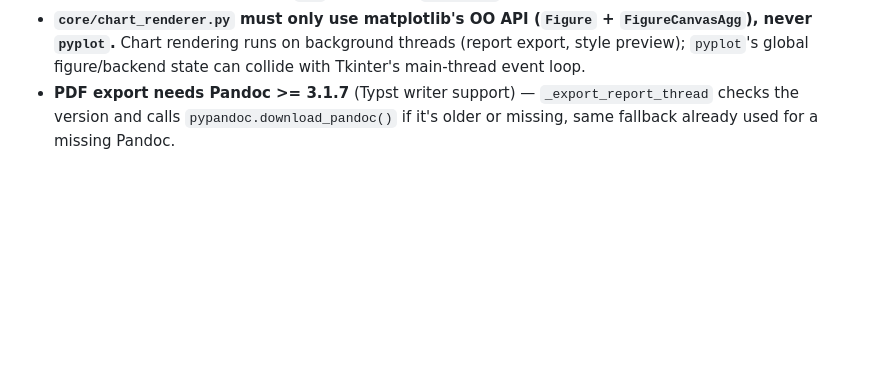
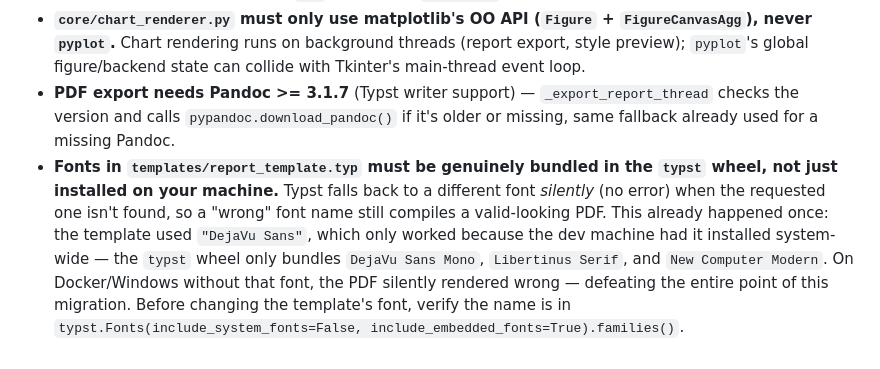
Before and after one commit to FernandoRD/auditoria_zabbix, a Markdown page: CLAUDE.md, the part around the change. GitHub-like rendering; blank space fills up the shorter version.

```diff
--- a/CLAUDE.md
+++ b/CLAUDE.md
@@ -93,3 +93,4 @@ An alternative to API-key billing: instead of calling a provider SDK, `generate_
 - **Never pass `--bare` to `claude` in `ai_cli_client.py`.** That flag explicitly disables reading OAuth/keychain credentials, which breaks the exact subscription-based auth the CLI mode depends on. Reduce CLI overhead via the isolated temp `cwd` instead (no `CLAUDE.md`/project config nearby to auto-discover).
 - **`core/chart_renderer.py` must only use matplotlib's OO API (`Figure` + `FigureCanvasAgg`), never `pyplot`.** Chart rendering runs on background threads (report export, style preview); `pyplot`'s global figure/backend state can collide with Tkinter's main-thread event loop.
 - **PDF export needs Pandoc >= 3.1.7** (Typst writer support) — `_export_report_thread` checks the version and calls `pypandoc.download_pandoc()` if it's older or missing, same fallback already used for a missing Pandoc.
+- **Fonts in `templates/report_template.typ` must be genuinely bundled in the `typst` wheel, not just installed on your machine.** Typst falls back to a different font *silently* (no error) when the requested one isn't found, so a "wrong" font name still compiles a valid-looking PDF. This already happened once: the template used `"DejaVu Sans"`, which only worked because the dev machine had it installed system-wide — the `typst` wheel only bundles `DejaVu Sans Mono`, `Libertinus Serif`, and `New Computer Modern`. On Docker/Windows without that font, the PDF silently rendered wrong — defeating the entire point of this migration. Before changing the template's font, verify the name is in `typst.Fonts(include_system_fonts=False, include_embedded_fonts=True).families()`.
```
Also changed, not shown: README.md (+1 -1 lines), TECHNICAL_REFERENCE.md (+1 -0 lines).
